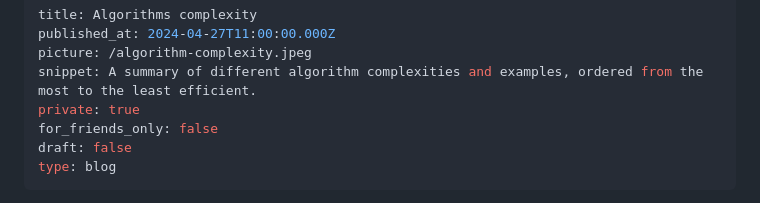
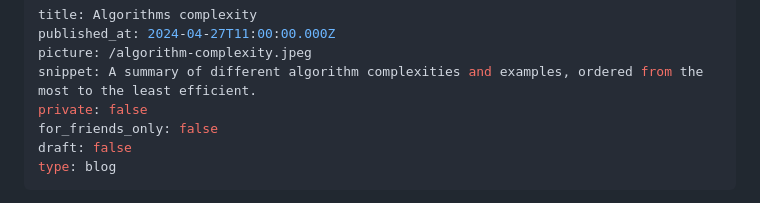
Before and after one commit to dgaubert/dgaubert, a Markdown page: posts/algorithm-complexity.md, the part around the change. Rendered like a GitHub page.

```diff
--- a/posts/algorithm-complexity.md
+++ b/posts/algorithm-complexity.md
@@ -3,7 +3,7 @@ title: Algorithms complexity
 published_at: 2024-04-27T11:00:00.000Z
 picture: /algorithm-complexity.jpeg
 snippet: A summary of different algorithm complexities and examples, ordered from the most to the least efficient.
-private: true
+private: false
 for_friends_only: false
 draft: false
 type: blog
```
Also changed, not shown: posts/a-new-blog-in-2024.md (+2 -2 lines).
